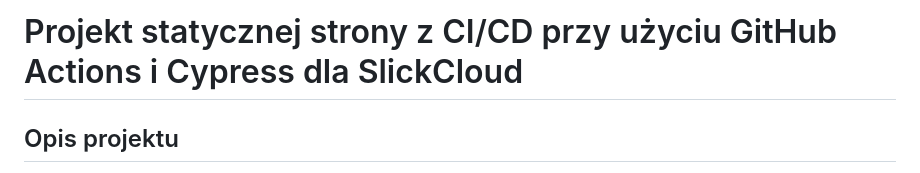
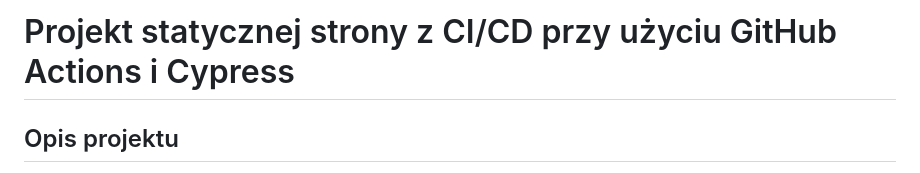
Before and after one commit to Mrszew/static-website-ci-cd-terraform-aws, a Markdown page: README.md, the part around the change. Drawn GitHub-style.

```diff
--- a/README.md
+++ b/README.md
@@ -1,4 +1,4 @@
-# Projekt statycznej strony z CI/CD przy użyciu GitHub Actions i Cypress dla SlickCloud
+# Projekt statycznej strony z CI/CD przy użyciu GitHub Actions i Cypress
 
 ## Opis projektu
 
```
